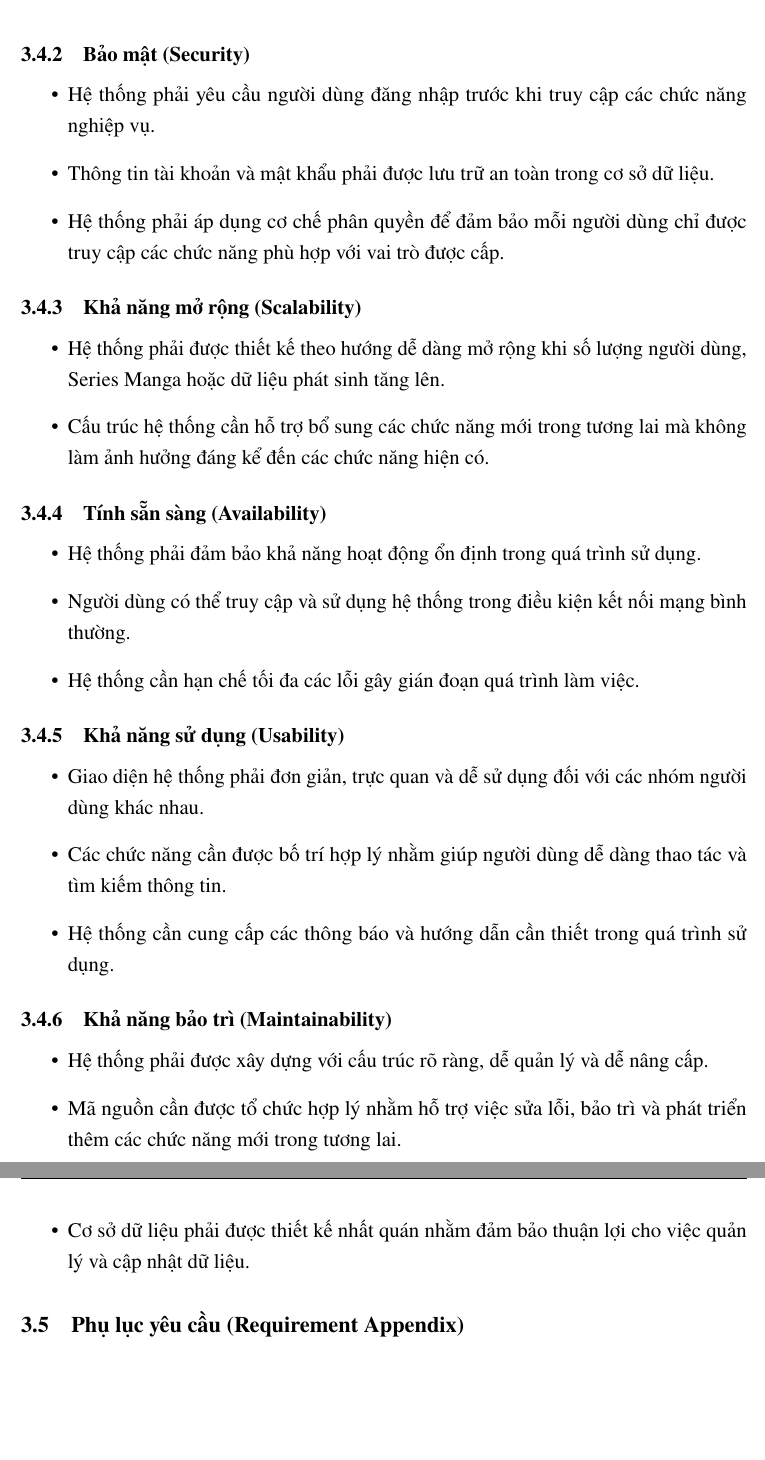
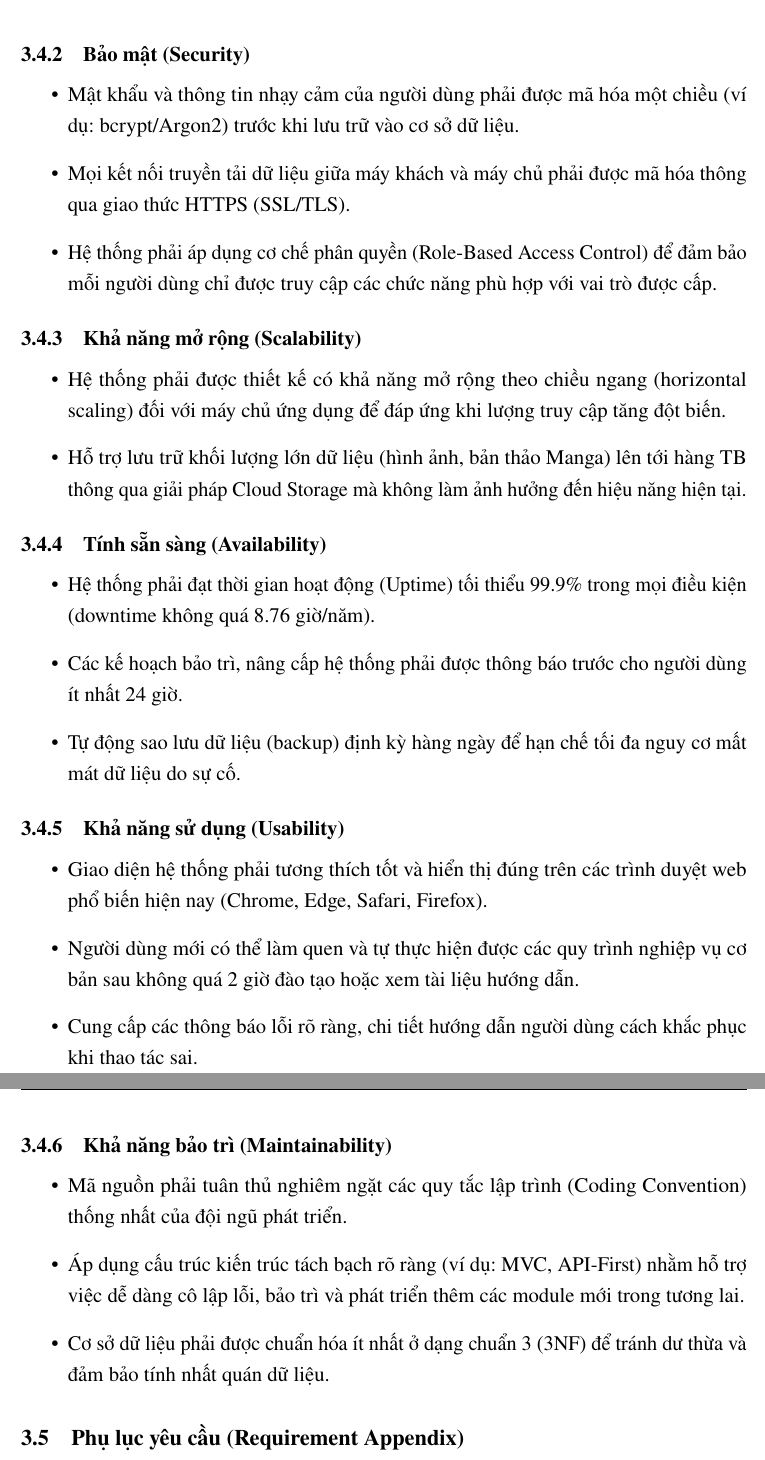
Before and after one commit to trongtan0079/manga-workflow-report, a LaTeX document (main.tex, which reads chapters/03_4_srs_nfr.tex): two parts of pages 27 and 28 of 34, joined at a grey line, cut so that both start at the same text, the shorter picture padded with empty space. Compiled offline with pdfLaTeX.

Commit message:
Refactor: Chuẩn hoá NFR theo tiêu chí SMART [P2-04]

```diff
--- a/chapters/03_4_srs_nfr.tex
+++ b/chapters/03_4_srs_nfr.tex
@@ -11,40 +11,40 @@
 \subsection{Bảo mật (Security)}
 \label{subsec:nfr_security}
 \begin{itemize}
-    \item Hệ thống phải yêu cầu người dùng đăng nhập trước khi truy cập các chức năng nghiệp vụ.
-    \item Thông tin tài khoản và mật khẩu phải được lưu trữ an toàn trong cơ sở dữ liệu.
-    \item Hệ thống phải áp dụng cơ chế phân quyền để đảm bảo mỗi người dùng chỉ được truy cập các chức năng phù hợp với vai trò được cấp.
+    \item Mật khẩu và thông tin nhạy cảm của người dùng phải được mã hóa một chiều (ví dụ: bcrypt/Argon2) trước khi lưu trữ vào cơ sở dữ liệu.
+    \item Mọi kết nối truyền tải dữ liệu giữa máy khách và máy chủ phải được mã hóa thông qua giao thức HTTPS (SSL/TLS).
+    \item Hệ thống phải áp dụng cơ chế phân quyền (Role-Based Access Control) để đảm bảo mỗi người dùng chỉ được truy cập các chức năng phù hợp với vai trò được cấp.
 \end{itemize}
 
 \subsection{Khả năng mở rộng (Scalability)}
 \label{subsec:nfr_scalability}
 \begin{itemize}
-    \item Hệ thống phải được thiết kế theo hướng dễ dàng mở rộng khi số lượng người dùng, Series Manga hoặc dữ liệu phát sinh tăng lên.
-    \item Cấu trúc hệ thống cần hỗ trợ bổ sung các chức năng mới trong tương lai mà không làm ảnh hưởng đáng kể đến các chức năng hiện có.
+    \item Hệ thống phải được thiết kế có khả năng mở rộng theo chiều ngang (horizontal scaling) đối với máy chủ ứng dụng để đáp ứng khi lượng truy cập tăng đột biến.
+    \item Hỗ trợ lưu trữ khối lượng lớn dữ liệu (hình ảnh, bản thảo Manga) lên tới hàng TB thông qua giải pháp Cloud Storage mà không làm ảnh hưởng đến hiệu năng hiện tại.
 \end{itemize}
 
 \subsection{Tính sẵn sàng (Availability)}
 \label{subsec:nfr_availability}
 \begin{itemize}
-    \item Hệ thống phải đảm bảo khả năng hoạt động ổn định trong quá trình sử dụng.
-    \item Người dùng có thể truy cập và sử dụng hệ thống trong điều kiện kết nối mạng bình thường.
-    \item Hệ thống cần hạn chế tối đa các lỗi gây gián đoạn quá trình làm việc.
+    \item Hệ thống phải đạt thời gian hoạt động (Uptime) tối thiểu 99.9\% trong mọi điều kiện (downtime không quá 8.76 giờ/năm).
+    \item Các kế hoạch bảo trì, nâng cấp hệ thống phải được thông báo trước cho người dùng ít nhất 24 giờ.
+    \item Tự động sao lưu dữ liệu (backup) định kỳ hàng ngày để hạn chế tối đa nguy cơ mất mát dữ liệu do sự cố.
 \end{itemize}
 
 \subsection{Khả năng sử dụng (Usability)}
 \label{subsec:nfr_usability}
 \begin{itemize}
-    \item Giao diện hệ thống phải đơn giản, trực quan và dễ sử dụng đối với các nhóm người dùng khác nhau.
-    \item Các chức năng cần được bố trí hợp lý nhằm giúp người dùng dễ dàng thao tác và tìm kiếm thông tin.
-    \item Hệ thống cần cung cấp các thông báo và hướng dẫn cần thiết trong quá trình sử dụng.
+    \item Giao diện hệ thống phải tương thích tốt và hiển thị đúng trên các trình duyệt web phổ biến hiện nay (Chrome, Edge, Safari, Firefox).
+    \item Người dùng mới có thể làm quen và tự thực hiện được các quy trình nghiệp vụ cơ bản sau không quá 2 giờ đào tạo hoặc xem tài liệu hướng dẫn.
+    \item Cung cấp các thông báo lỗi rõ ràng, chi tiết hướng dẫn người dùng cách khắc phục khi thao tác sai.
 \end{itemize}
 
 \subsection{Khả năng bảo trì (Maintainability)}
 \label{subsec:nfr_maintainability}
 \begin{itemize}
-    \item Hệ thống phải được xây dựng với cấu trúc rõ ràng, dễ quản lý và dễ nâng cấp.
-    \item Mã nguồn cần được tổ chức hợp lý nhằm hỗ trợ việc sửa lỗi, bảo trì và phát triển thêm các chức năng mới trong tương lai.
-    \item Cơ sở dữ liệu phải được thiết kế nhất quán nhằm đảm bảo thuận lợi cho việc quản lý và cập nhật dữ liệu.
+    \item Mã nguồn phải tuân thủ nghiêm ngặt các quy tắc lập trình (Coding Convention) thống nhất của đội ngũ phát triển.
+    \item Áp dụng cấu trúc kiến trúc tách bạch rõ ràng (ví dụ: MVC, API-First) nhằm hỗ trợ việc dễ dàng cô lập lỗi, bảo trì và phát triển thêm các module mới trong tương lai.
+    \item Cơ sở dữ liệu phải được chuẩn hóa ít nhất ở dạng chuẩn 3 (3NF) để tránh dư thừa và đảm bảo tính nhất quán dữ liệu.
 \end{itemize}
 
 \section{Phụ lục yêu cầu (Requirement Appendix)}
```
Also changed, not shown: chapters/03_4_srs_nfr.tex (4 more changed lines).
